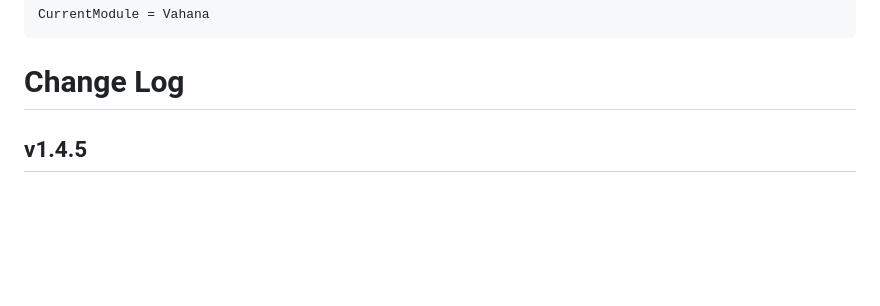
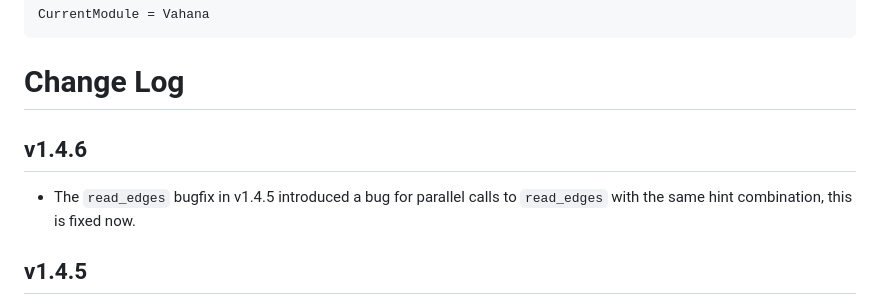
Before and after one commit to s-fuerst/Vahana.jl, a Markdown page: docs/src/changelog.md, the part around the change. GitHub-like rendering; blank space fills up the shorter version.

Commit message:
updated changelog for v1.4.6

````diff
--- a/docs/src/changelog.md
+++ b/docs/src/changelog.md
@@ -3,6 +3,12 @@ CurrentModule = Vahana
 ```
 
 # Change Log
+
+## v1.4.6
+
+- The `read_edges` bugfix in v1.4.5 introduced a bug for parallel
+  calls to `read_edges` with the same hint combination, this is fixed
+  now.
 
 ## v1.4.5
 
````
